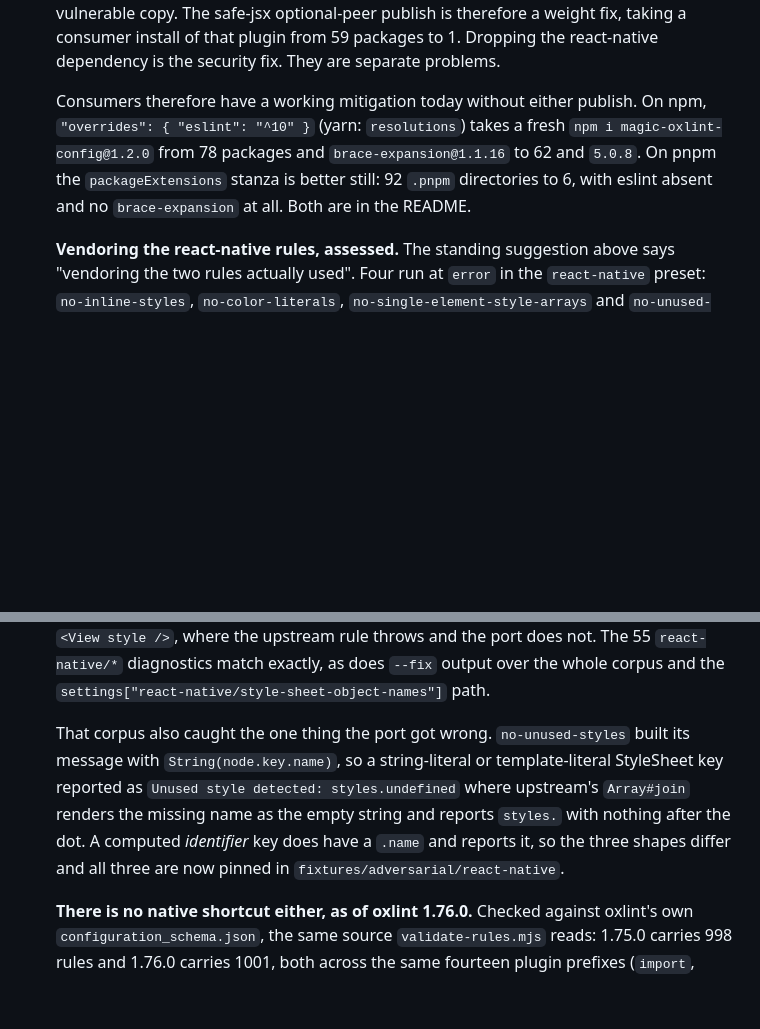
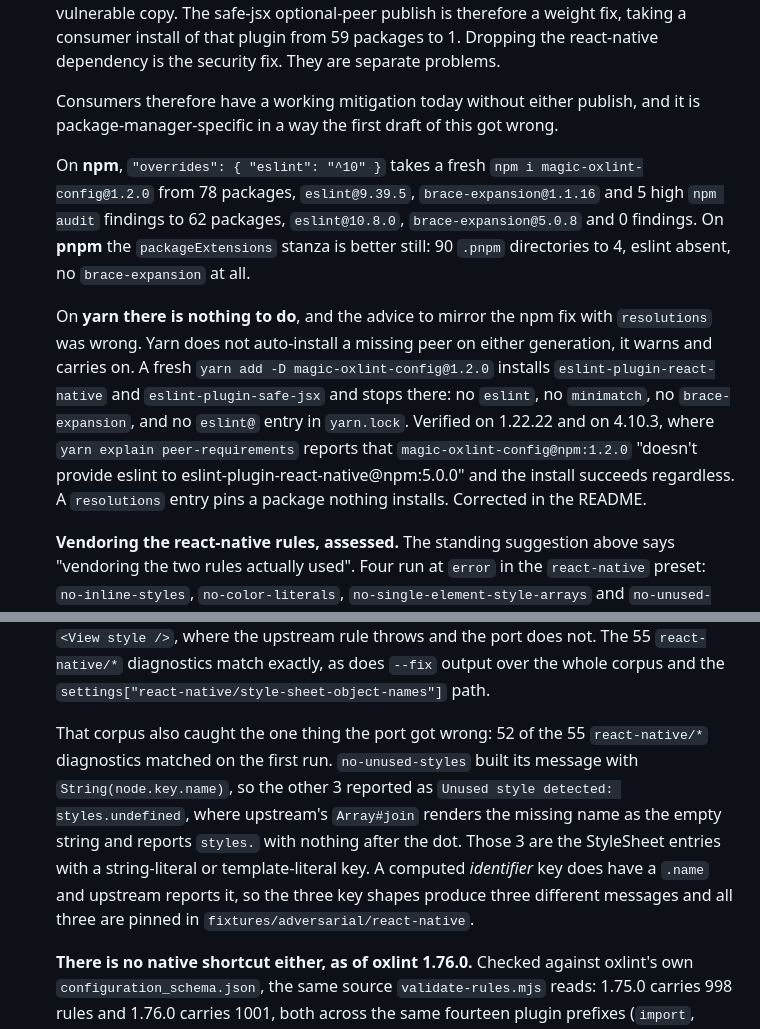
Before and after one commit to GSTJ/magic, a Markdown page: DECISIONS.md, 2 parts joined by grey strips. Drawn GitHub-style; blank space fills up the shorter version.

Commit message:
docs: yarn never installed the eslint tree, so the resolutions advice was wrong
The mitigation section told npm and yarn users the same thing: a required peer
gets installed whatever you do, so pin the major. That holds for npm 7+ and it
is false for yarn, which does not auto-install a missing peer on either
generation. It warns and carries on.

Measured on yarn 1.22.22 and yarn 4.10.3. A fresh
`yarn add -D magic-oxlint-config@1.2.0` installs eslint-plugin-react-native and
eslint-plugin-safe-jsx and stops there: no eslint, no minimatch, no
brace-expansion, and no `eslint@` entry in yarn.lock. 4.x reports the unmet peer
through `yarn explain peer-requirements` and installs successfully anyway. A
`resolutions` entry pins a package nothing installs.

The npm row is re-measured while I was in there, with the numbers the advice is
actually worth: 78 packages, eslint 9.39.5, brace-expansion 1.1.16 and 5 high
`npm audit` findings, down to 62, 10.8.0, 5.0.8 and 0.

Also corrects the differential count in section 12. 52 of 55 diagnostics matched
on the first run, not 53; the 3 that did not are the string-literal and
template-literal StyleSheet keys.

```diff
--- a/DECISIONS.md
+++ b/DECISIONS.md
@@ -757,12 +757,26 @@ consumers breaks this repo's own build first.
   consumer install of that plugin from 59 packages to 1. Dropping the
   react-native dependency is the security fix. They are separate problems.
 
-  Consumers therefore have a working mitigation today without either publish. On
-  npm, `"overrides": { "eslint": "^10" }` (yarn: `resolutions`) takes a fresh
-  `npm i magic-oxlint-config@1.2.0` from 78 packages and `brace-expansion@1.1.16`
-  to 62 and `5.0.8`. On pnpm the `packageExtensions` stanza is better still: 92
-  `.pnpm` directories to 6, with eslint absent and no `brace-expansion` at all.
-  Both are in the README.
+  Consumers therefore have a working mitigation today without either publish, and
+  it is package-manager-specific in a way the first draft of this got wrong.
+
+  On **npm**, `"overrides": { "eslint": "^10" }` takes a fresh
+  `npm i magic-oxlint-config@1.2.0` from 78 packages, `eslint@9.39.5`,
+  `brace-expansion@1.1.16` and 5 high `npm audit` findings to 62 packages,
+  `eslint@10.8.0`, `brace-expansion@5.0.8` and 0 findings. On **pnpm** the
+  `packageExtensions` stanza is better still: 90 `.pnpm` directories to 4, eslint
+  absent, no `brace-expansion` at all.
+
+  On **yarn there is nothing to do**, and the advice to mirror the npm fix with
+  `resolutions` was wrong. Yarn does not auto-install a missing peer on either
+  generation, it warns and carries on. A fresh
+  `yarn add -D magic-oxlint-config@1.2.0` installs `eslint-plugin-react-native`
+  and `eslint-plugin-safe-jsx` and stops there: no `eslint`, no `minimatch`, no
+  `brace-expansion`, and no `eslint@` entry in `yarn.lock`. Verified on 1.22.22
+  and on 4.10.3, where `yarn explain peer-requirements` reports that
+  `magic-oxlint-config@npm:1.2.0` "doesn't provide eslint to
+  eslint-plugin-react-native@npm:5.0.0" and the install succeeds regardless. A
+  `resolutions` entry pins a package nothing installs. Corrected in the README.
 
   **Vendoring the react-native rules, assessed.** The standing suggestion above
   says "vendoring the two rules actually used". Four run at `error` in the
@@ -879,13 +893,15 @@ properties of null (reading 'expression')`). Guarded.
   the whole corpus and the `settings["react-native/style-sheet-object-names"]`
   path.
 
-  That corpus also caught the one thing the port got wrong. `no-unused-styles`
-  built its message with `String(node.key.name)`, so a string-literal or
-  template-literal StyleSheet key reported as `Unused style detected:
-styles.undefined` where upstream's `Array#join` renders the missing name as the
-  empty string and reports `styles.` with nothing after the dot. A computed
-  _identifier_ key does have a `.name` and reports it, so the three shapes differ
-  and all three are now pinned in `fixtures/adversarial/react-native`.
+  That corpus also caught the one thing the port got wrong: 52 of the 55
+  `react-native/*` diagnostics matched on the first run. `no-unused-styles` built
+  its message with `String(node.key.name)`, so the other 3 reported as
+  `Unused style detected: styles.undefined`, where upstream's `Array#join`
+  renders the missing name as the empty string and reports `styles.` with nothing
+  after the dot. Those 3 are the StyleSheet entries with a string-literal or
+  template-literal key. A computed _identifier_ key does have a `.name` and
+  upstream reports it, so the three key shapes produce three different messages
+  and all three are pinned in `fixtures/adversarial/react-native`.
 
   **There is no native shortcut either, as of oxlint 1.76.0.** Checked against
   oxlint's own `configuration_schema.json`, the same source `validate-rules.mjs`
```
Also changed, not shown: README.md (+15 -8 lines).
